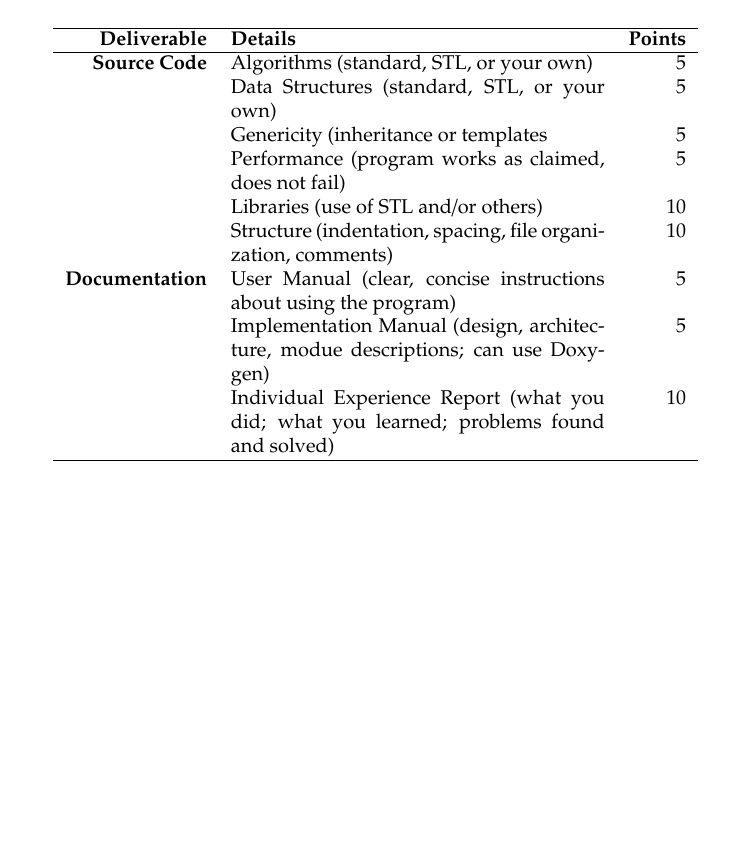
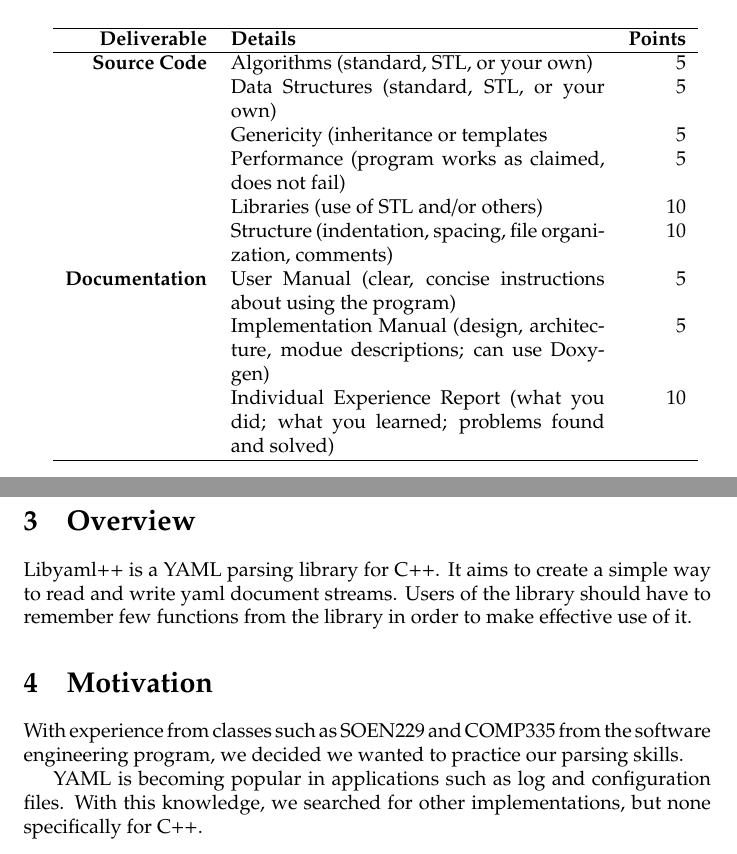
Before and after one commit to wilhelmtell/libyamlpp, a LaTeX document (doc/report.tex): part of the page before the commit and two parts of pages 1 and 2 of 2 after it, the two joined at a grey line, cut so that both start at the same text, the shorter picture padded with empty space. Compiled offline with pdfLaTeX.

Commit message:
A stubbed out motivation and overview section.
Added some brief overview text and motivation. Will require more on both
sections.

```diff
--- a/doc/report.tex
+++ b/doc/report.tex
@@ -37,4 +37,27 @@ The report (5--20 pages) should include some or all of the following:
   & Individual Experience Report (what you did; what you learned; problems found and solved) & 10 \\
   \hline
 \end{tabular}
+\section{Overview}
+Libyaml++ is a YAML parsing library for C++. It aims to create a simple way to
+read and write yaml document streams. Users of the library should have to
+remember few functions from the library in order to make effective use of it.
+
+\section{Motivation}
+With experience from classes such as SOEN229 and COMP335 from the software
+engineering program, we decided we wanted to practice our parsing skills.
+
+YAML is becoming popular in applications such as log and configuration files.
+With this knowledge, we searched for other implementations, but none
+specifically for C++.
+
+
+%
+% Problems encountered go here.
+%
+
+%
+% Instructions here.
+%
+
+
 \end{document}
```
